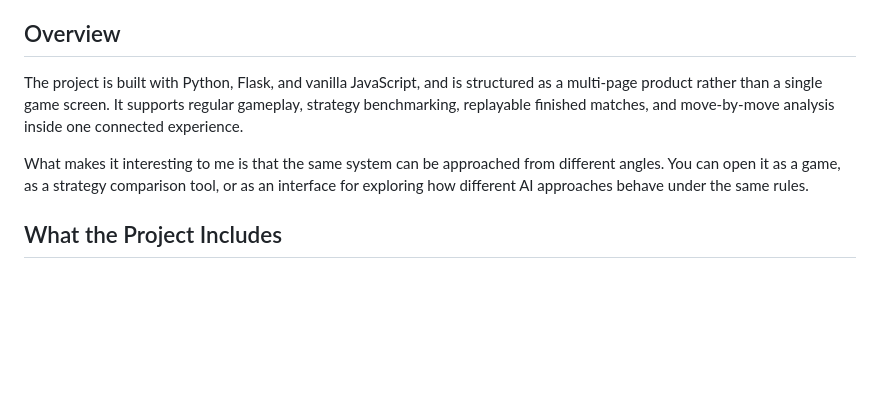
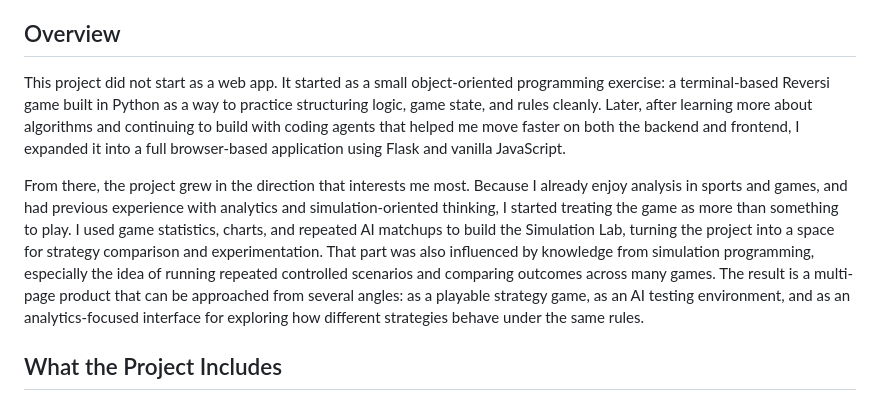
Before and after one commit to yoavne26-hub/reversi-strategy-lab, a Markdown page: README.md, the part around the change. Rendered like a GitHub page; blank space fills up the shorter version.

```diff
--- a/README.md
+++ b/README.md
@@ -8,9 +8,9 @@ At its core, this project sits at the intersection of gameplay, analytics, and p
 
 ## Overview
 
-The project is built with Python, Flask, and vanilla JavaScript, and is structured as a multi-page product rather than a single game screen. It supports regular gameplay, strategy benchmarking, replayable finished matches, and move-by-move analysis inside one connected experience.
+This project did not start as a web app. It started as a small object-oriented programming exercise: a terminal-based Reversi game built in Python as a way to practice structuring logic, game state, and rules cleanly. Later, after learning more about algorithms and continuing to build with coding agents that helped me move faster on both the backend and frontend, I expanded it into a full browser-based application using Flask and vanilla JavaScript.
 
-What makes it interesting to me is that the same system can be approached from different angles. You can open it as a game, as a strategy comparison tool, or as an interface for exploring how different AI approaches behave under the same rules.
+From there, the project grew in the direction that interests me most. Because I already enjoy analysis in sports and games, and had previous experience with analytics and simulation-oriented thinking, I started treating the game as more than something to play. I used game statistics, charts, and repeated AI matchups to build the Simulation Lab, turning the project into a space for strategy comparison and experimentation. That part was also influenced by knowledge from simulation programming, especially the idea of running repeated controlled scenarios and comparing outcomes across many games. The result is a multi-page product that can be approached from several angles: as a playable strategy game, as an AI testing environment, and as an analytics-focused interface for exploring how different strategies behave under the same rules.
 
 ## What the Project Includes
 
```
